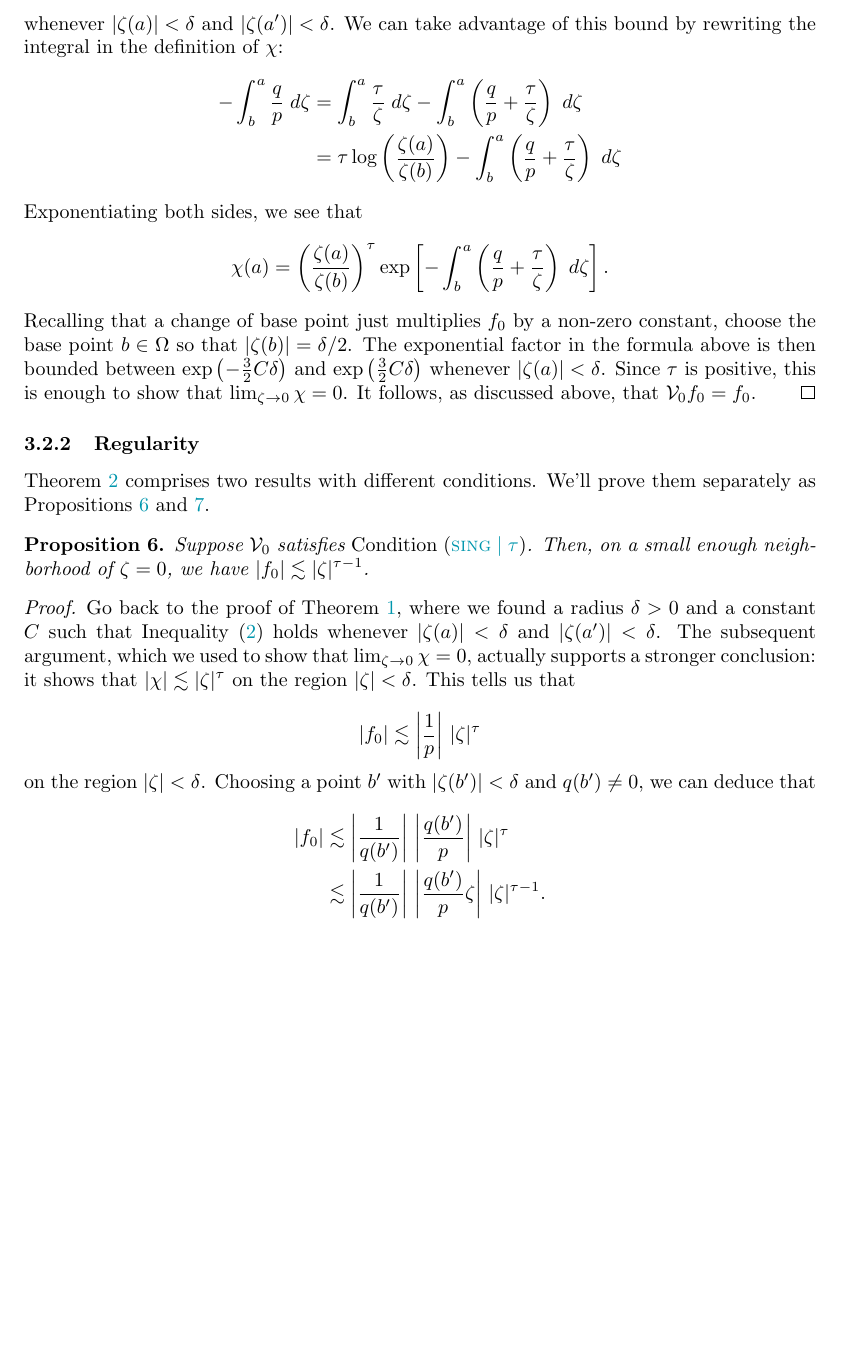
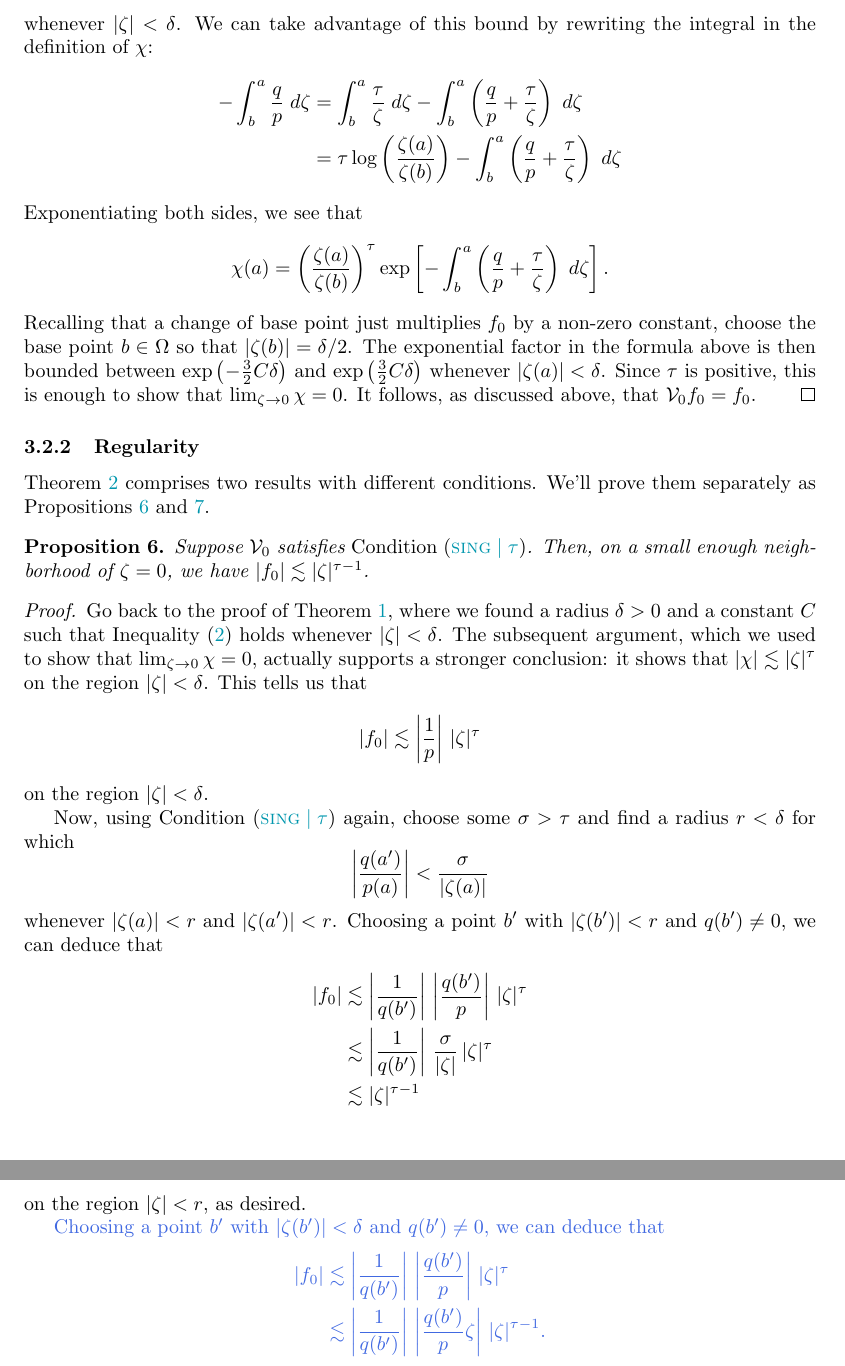
Before and after one commit to Vectornaut/airy-resurgence, a LaTeX paper (reg-sing-volterra.tex): part of page 13 of 35 before the commit and two parts of pages 13 and 14 of 36 after it, the two joined at a grey line, cut so that both start at the same text, the shorter picture padded with empty space. Compiled offline with pdfLaTeX.

Commit message:
Base sec:proto-construction-regularity proofs on new cond:sing

```diff
--- a/reg-sing-volterra.tex
+++ b/reg-sing-volterra.tex
@@ -483,5 +476,5 @@ By Condition~\eqref{cond:sing}, we can find a radius $\delta>0$ and a constant $
 \end{equation}
-whenever $|\zeta(a)| < \delta$ and $|\zeta(a')| < \delta$. We can take advantage of this bound by rewriting the integral in the definition of $\chi$:
+whenever $|\zeta| < \delta$. We can take advantage of this bound by rewriting the integral in the definition of $\chi$:
 \begin{align*}
 -\int_b^a \frac{q}{p}\;d\zeta & = \int_b^a \frac{\tau}{\zeta}\;d\zeta - \int_b^a \left( \frac{q}{p} + \frac{\tau}{\zeta} \right)\;d\zeta \\
 & = \tau \log\left(\frac{\zeta(a)}{\zeta(b)}\right) - \int_b^a \left( \frac{q}{p} + \frac{\tau}{\zeta} \right)\;d\zeta
@@ -502,14 +495,21 @@ Suppose $\hardpart$ satisfies {\em Condition~\eqref{cond:sing}}. Then, on a smal
 \end{prop}
 
 \begin{proof}
-Go back to the proof of Theorem~\ref{thm:basic_volterra}, where we found a radius $\delta > 0$ and a constant $C$ such that Inequality~\eqref{eqn:sing-bound} holds whenever $|\zeta(a)| < \delta$ and $|\zeta(a')| < \delta$. The subsequent argument, which we used to show that $\lim_{\zeta \to 0} \chi = 0$, actually supports a stronger conclusion: it shows that $|\chi| \lesssim |\zeta|^\tau$ on the region $|\zeta| < \delta$. This tells us that
-%%Like we did in the proof of Theorem~\ref{thm:basic_volterra}, find a radius $\delta > 0$ and a constant $C$ such that the bound \eqref{eqn:sing-bound} holds whenever $|\zeta(a)| < \delta$ and $|\zeta(a')| < \delta$. At the end of the proof of Theorem~\ref{thm:basic_volterra}, we showed that $\chi(a)$
+Go back to the proof of Theorem~\ref{thm:basic_volterra}, where we found a radius $\delta > 0$ and a constant $C$ such that Inequality~\eqref{eqn:sing-bound} holds whenever $|\zeta| < \delta$. The subsequent argument, which we used to show that $\lim_{\zeta \to 0} \chi = 0$, actually supports a stronger conclusion: it shows that $|\chi| \lesssim |\zeta|^\tau$ on the region $|\zeta| < \delta$. This tells us that
+\[ |\solproto| \lesssim \left|\frac{1}{p}\right|\,|\zeta|^\tau \]
+on the region $|\zeta| < \delta$.
 
-%%The proof follows the argument we use at the end of the proof of Theorem \ref{thm:basic_volterra}. In particular, once we choose $\varepsilon>0$ we can choose $\delta>0$ such that for $\zeta(a)<\delta$ and $\zeta(a')<\delta$ the function
+Now, using Condition~\eqref{cond:sing} again, choose some $\sigma > \tau$ and find a radius $r < \delta$ for which
+\[ \left|\frac{q(a')}{p(a)}\right| < \frac{\sigma}{|\zeta(a)|} \]
+whenever $|\zeta(a)| < r$ and $|\zeta(a')| < r$. Choosing a point $b'$ with $|\zeta(b')| < r$ and $q(b') \neq 0$, we can deduce that
+\begin{align*}
+|\solproto| & \lesssim \left|\frac{1}{q(b')}\right|\,\left|\frac{q(b')}{p}\right|\,|\zeta|^\tau \\
+& \lesssim \left|\frac{1}{q(b')}\right|\,\frac{\sigma}{|\zeta|}\,|\zeta|^\tau \\
+& \lesssim |\zeta|^{\tau-1}
+\end{align*}
+on the region $|\zeta| < r$, as desired.
 
-%%\[ \chi(a) = \left(\frac{\zeta(a)}{\zeta(b)}\right)^\tau \exp\left[-\int_b^a \left( \frac{q}{p} + \frac{\tau}{\zeta} \right)\;d\zeta\right]. \]
-\[ |\solproto| \lesssim \left|\frac{1}{p}\right|\,|\zeta|^\tau \]
-on the region $|\zeta| < \delta$. Choosing a point $b'$ with $|\zeta(b')| < \delta$ and $q(b') \neq 0$, we can deduce that
+\par\color{RoyalBlue}Choosing a point $b'$ with $|\zeta(b')| < \delta$ and $q(b') \neq 0$, we can deduce that
 \begin{align*}
 |\solproto| & \lesssim \left|\frac{1}{q(b')}\right|\,\left|\frac{q(b')}{p}\right|\,|\zeta|^\tau \\
 & \lesssim \left|\frac{1}{q(b')}\right|\,\left|\frac{q(b')}{p} \zeta\right|\,|\zeta|^{\tau-1}.
```
Also changed, not shown: reg-sing-volterra.tex (9 more changed lines).
